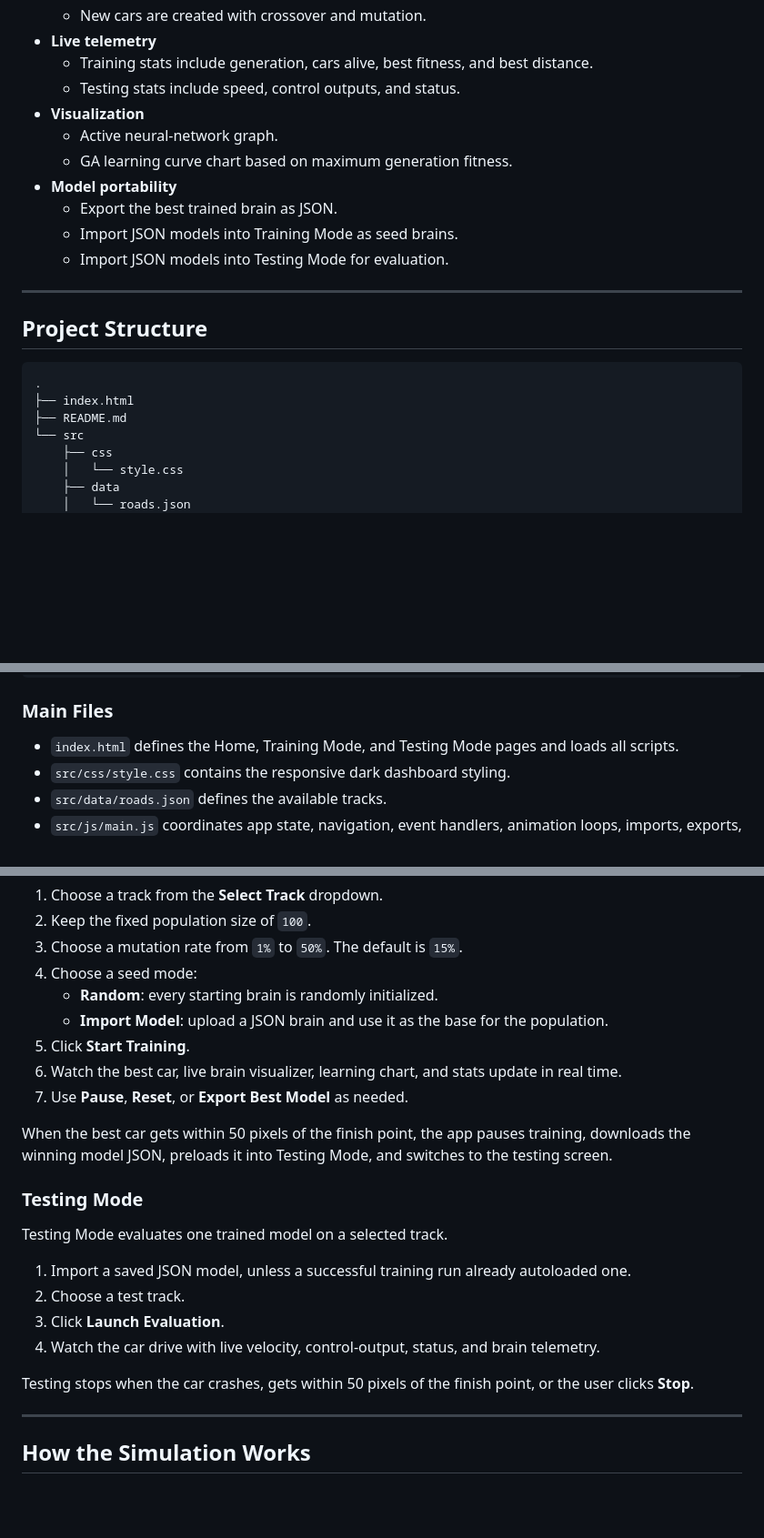
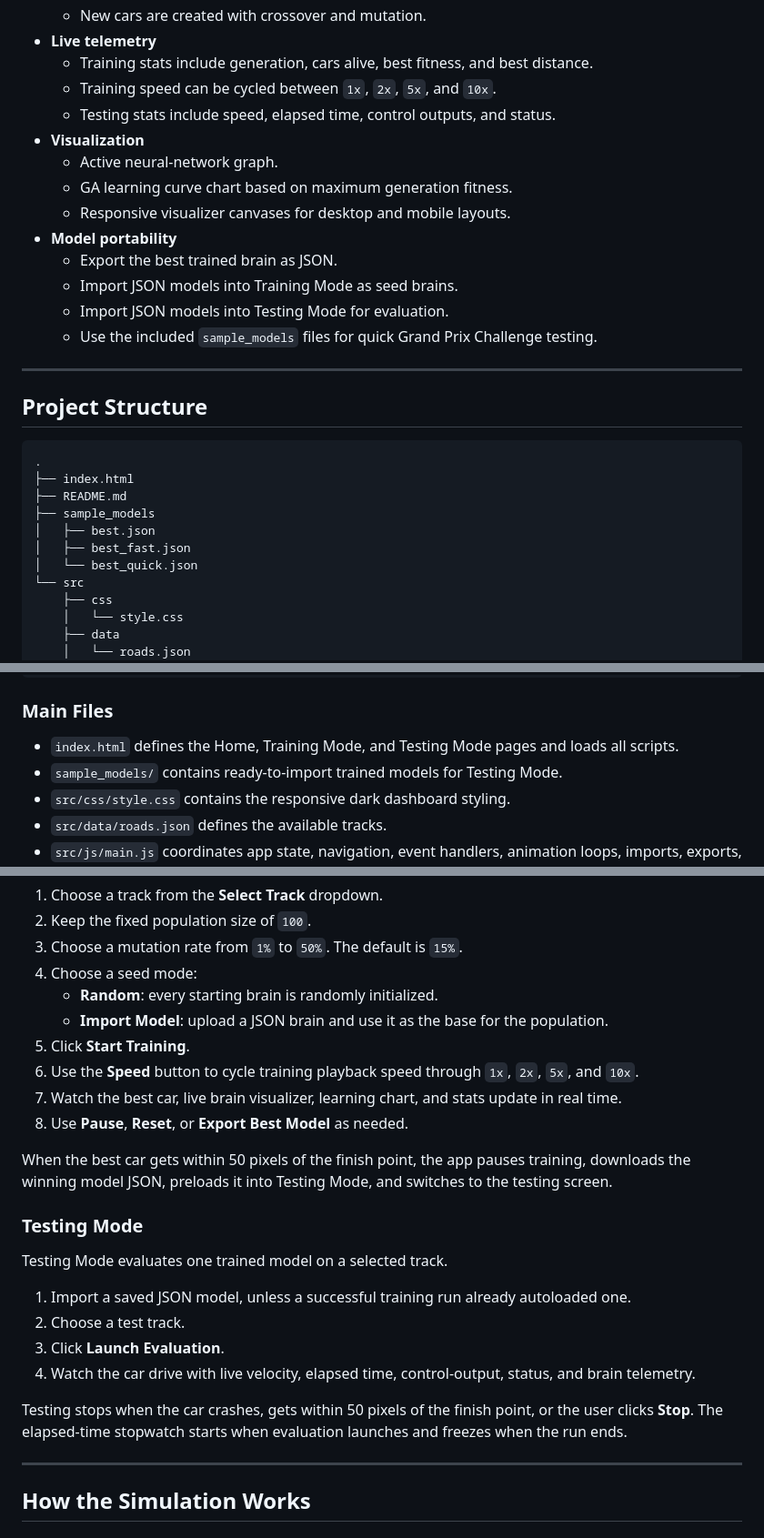
Before and after one commit to mbaguszulmi/neuro-car-ga, a Markdown page: README.md, 3 parts joined by grey strips. Shown at 91% size. Drawn GitHub-style; blank space fills up the shorter version.

Commit message:
Enhance README with training speed options and sample model details

```diff
--- a/README.md
+++ b/README.md
@@ -31,14 +31,17 @@ The app runs entirely in the browser. There is no build step, package manager, b
   - New cars are created with crossover and mutation.
 - **Live telemetry**
   - Training stats include generation, cars alive, best fitness, and best distance.
-  - Testing stats include speed, control outputs, and status.
+  - Training speed can be cycled between `1x`, `2x`, `5x`, and `10x`.
+  - Testing stats include speed, elapsed time, control outputs, and status.
 - **Visualization**
   - Active neural-network graph.
   - GA learning curve chart based on maximum generation fitness.
+  - Responsive visualizer canvases for desktop and mobile layouts.
 - **Model portability**
   - Export the best trained brain as JSON.
   - Import JSON models into Training Mode as seed brains.
   - Import JSON models into Testing Mode for evaluation.
+  - Use the included `sample_models` files for quick Grand Prix Challenge testing.
 
 ---
 
@@ -48,6 +51,10 @@ The app runs entirely in the browser. There is no build step, package manager, b
 .
 ├── index.html
 ├── README.md
+├── sample_models
+│   ├── best.json
+│   ├── best_fast.json
+│   └── best_quick.json
 └── src
     ├── css
     │   └── style.css
@@ -66,6 +73,7 @@ The app runs entirely in the browser. There is no build step, package manager, b
 ### Main Files
 
 - `index.html` defines the Home, Training Mode, and Testing Mode pages and loads all scripts.
+- `sample_models/` contains ready-to-import trained models for Testing Mode.
 - `src/css/style.css` contains the responsive dark dashboard styling.
 - `src/data/roads.json` defines the available tracks.
 - `src/js/main.js` coordinates app state, navigation, event handlers, animation loops, imports, exports, and training/testing workflows.
@@ -120,8 +128,9 @@ Training Mode evolves a population of AI-controlled cars.
    - **Random**: every starting brain is randomly initialized.
    - **Import Model**: upload a JSON brain and use it as the base for the population.
 5. Click **Start Training**.
-6. Watch the best car, live brain visualizer, learning chart, and stats update in real time.
-7. Use **Pause**, **Reset**, or **Export Best Model** as needed.
+6. Use the **Speed** button to cycle training playback speed through `1x`, `2x`, `5x`, and `10x`.
+7. Watch the best car, live brain visualizer, learning chart, and stats update in real time.
+8. Use **Pause**, **Reset**, or **Export Best Model** as needed.
 
 When the best car gets within 50 pixels of the finish point, the app pauses training, downloads the winning model JSON, preloads it into Testing Mode, and switches to the testing screen.
 
@@ -132,9 +141,9 @@ Testing Mode evaluates one trained model on a selected track.
 1. Import a saved JSON model, unless a successful training run already autoloaded one.
 2. Choose a test track.
 3. Click **Launch Evaluation**.
-4. Watch the car drive with live velocity, control-output, status, and brain telemetry.
+4. Watch the car drive with live velocity, elapsed time, control-output, status, and brain telemetry.
 
-Testing stops when the car crashes, gets within 50 pixels of the finish point, or the user clicks **Stop**.
+Testing stops when the car crashes, gets within 50 pixels of the finish point, or the user clicks **Stop**. The elapsed-time stopwatch starts when evaluation launches and freezes when the run ends.
 
 ---
 
```
Also changed, not shown: other parts of README.md (+13 -0 lines).
